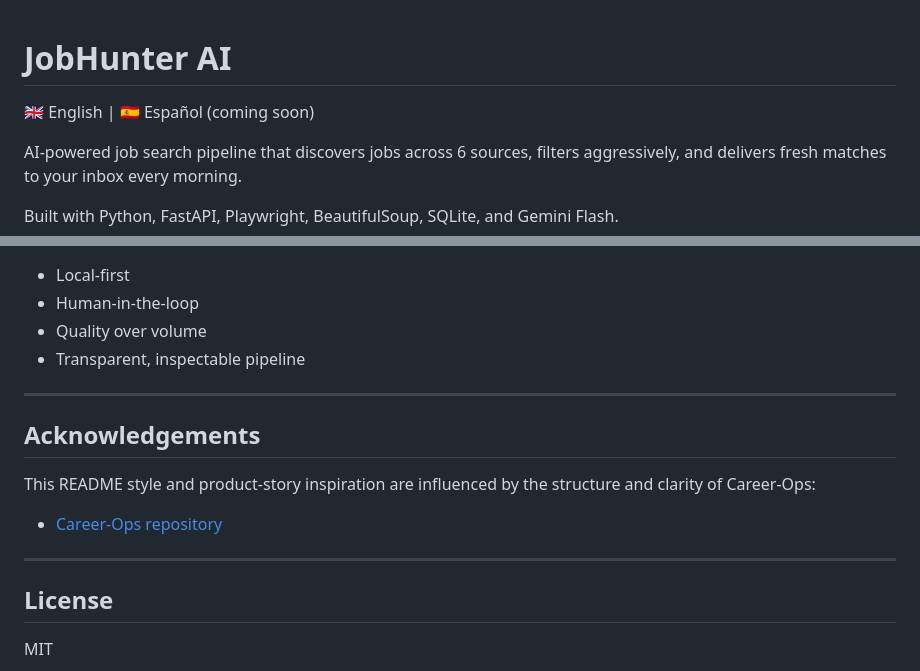
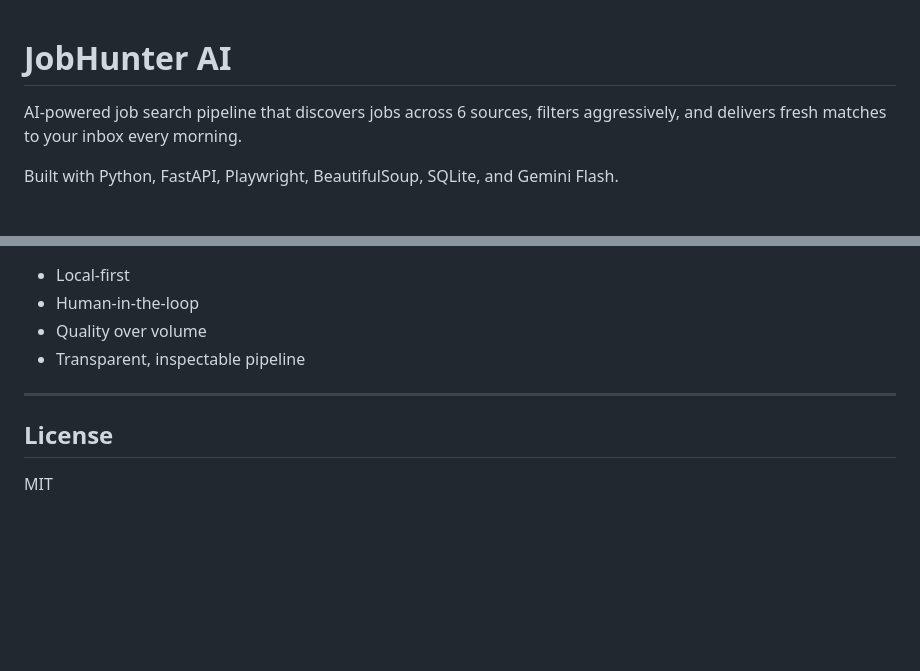
Before and after one commit to weeklyweights-a11y/JobHunterAI, a Markdown page: README.md, 2 parts joined by grey strips. Drawn GitHub-style; blank space fills up the shorter version.

```diff
--- a/README.md
+++ b/README.md
@@ -1,6 +1,5 @@
 # JobHunter AI
 
-🇬🇧 English | 🇪🇸 Español (coming soon)
 
 AI-powered job search pipeline that discovers jobs across 6 sources, filters aggressively, and delivers fresh matches to your inbox every morning.
 
@@ -194,14 +193,6 @@ JobHunter AI
 
 ---
 
-## Acknowledgements
-
-This README style and product-story inspiration are influenced by the structure and clarity of Career-Ops:
-
-- [Career-Ops repository](https://github.com/santifer/career-ops)
-
----
-
 ## License
 
 MIT
```
